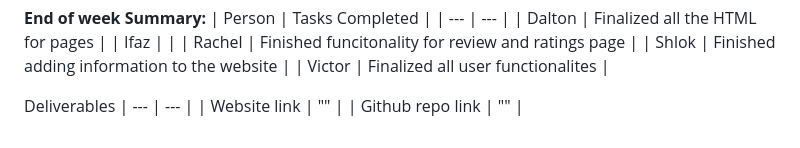
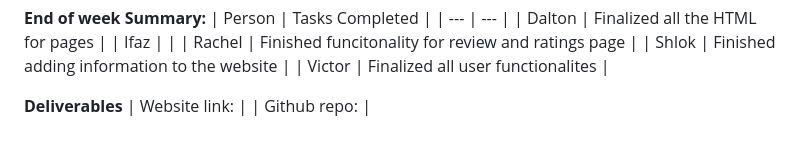
Before and after one commit to VGandrade/RTP7-Food-app-, a Markdown page: ReadME.md, the part around the change. GitHub-like rendering.

```diff
--- a/ReadME.md
+++ b/ReadME.md
@@ -73,8 +73,6 @@
 | Victor | Finalized all user functionalites |
 
 
-
-Deliverables
-| --- | --- |
-| Website link | "" |
-| Github repo link | "" |
+**Deliverables**
+| Website link: |
+| Github repo: |
```
